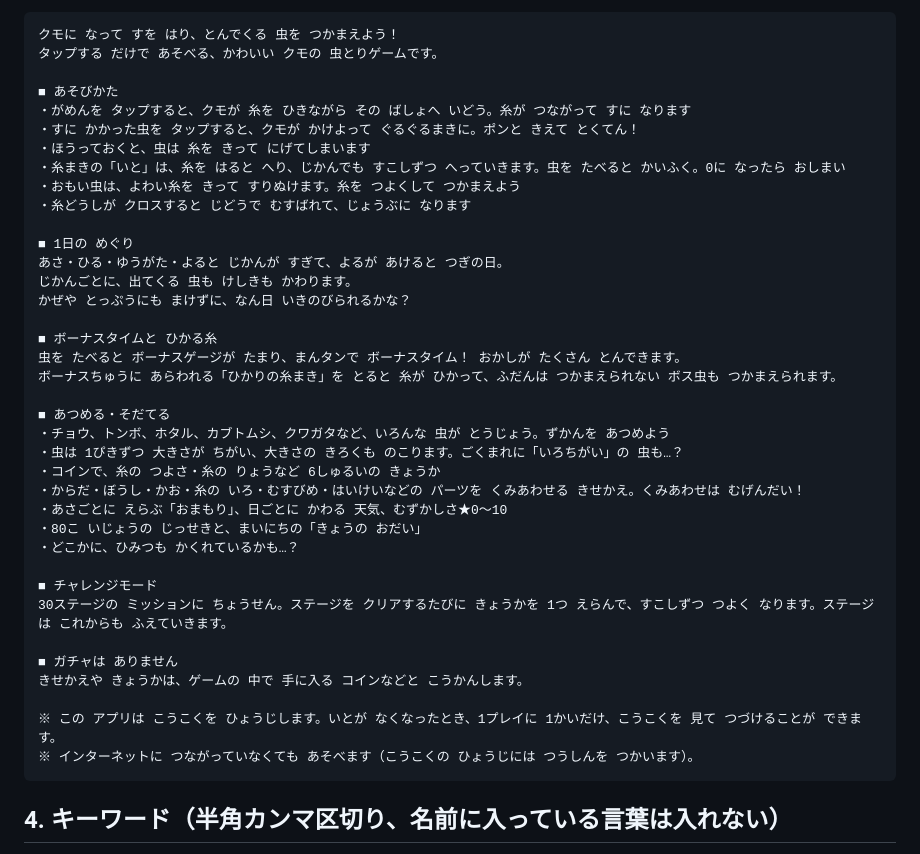
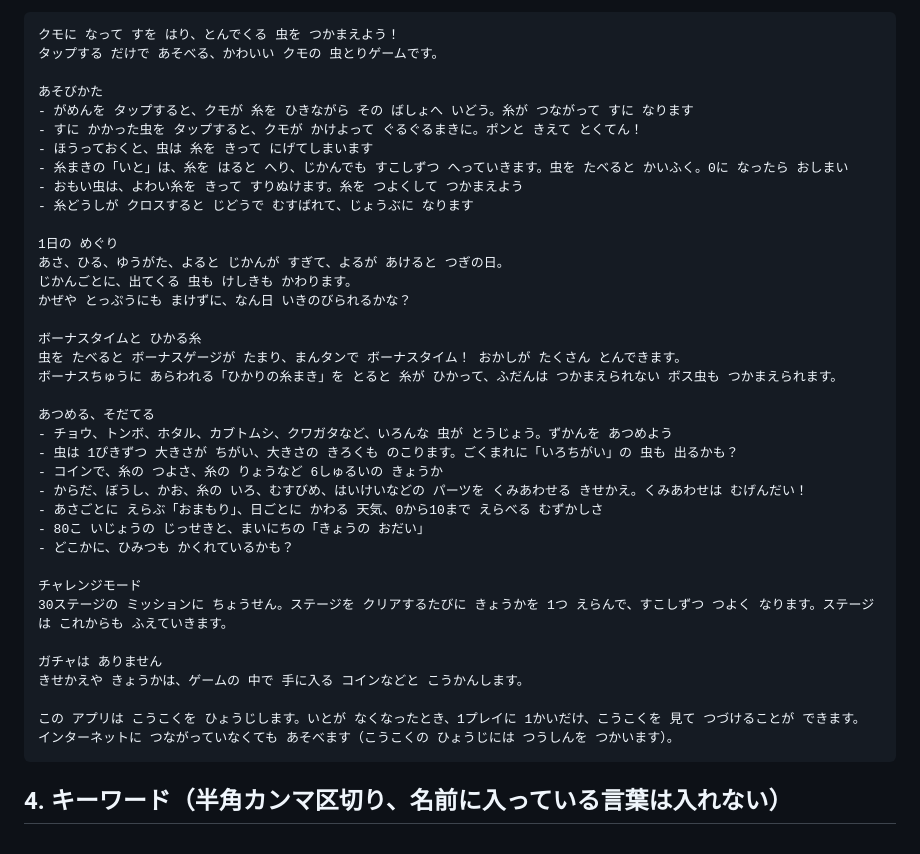
Before and after one commit to kazeellegard-dev/Spider-hunting, a Markdown page: store/metadata-ja.md, the part around the change. GitHub-like rendering.

Commit message:
Drop symbols from the Japanese App Store description
Co-Authored-By: Claude Opus 5.5 <noreply@anthropic.com>
Claude-Session: https://claude.ai/code/session_01E4Pnz6w8RppwQDhWoqNBm7

````diff
--- a/store/metadata-ja.md
+++ b/store/metadata-ja.md
@@ -93,40 +93,40 @@ Outfits and upgrades are traded for coins and other things you earn in the game.
 クモに なって すを はり、とんでくる 虫を つかまえよう！
 タップする だけで あそべる、かわいい クモの 虫とりゲームです。
 
-■ あそびかた
-・がめんを タップすると、クモが 糸を ひきながら その ばしょへ いどう。糸が つながって すに なります
-・すに かかった虫を タップすると、クモが かけよって ぐるぐるまきに。ポンと きえて とくてん！
-・ほうっておくと、虫は 糸を きって にげてしまいます
-・糸まきの「いと」は、糸を はると へり、じかんでも すこしずつ へっていきます。虫を たべると かいふく。0に なったら おしまい
-・おもい虫は、よわい糸を きって すりぬけます。糸を つよくして つかまえよう
-・糸どうしが クロスすると じどうで むすばれて、じょうぶに なります
+あそびかた
+- がめんを タップすると、クモが 糸を ひきながら その ばしょへ いどう。糸が つながって すに なります
+- すに かかった虫を タップすると、クモが かけよって ぐるぐるまきに。ポンと きえて とくてん！
+- ほうっておくと、虫は 糸を きって にげてしまいます
+- 糸まきの「いと」は、糸を はると へり、じかんでも すこしずつ へっていきます。虫を たべると かいふく。0に なったら おしまい
+- おもい虫は、よわい糸を きって すりぬけます。糸を つよくして つかまえよう
+- 糸どうしが クロスすると じどうで むすばれて、じょうぶに なります
 
-■ 1日の めぐり
-あさ・ひる・ゆうがた・よると じかんが すぎて、よるが あけると つぎの日。
+1日の めぐり
+あさ、ひる、ゆうがた、よると じかんが すぎて、よるが あけると つぎの日。
 じかんごとに、出てくる 虫も けしきも かわります。
 かぜや とっぷうにも まけずに、なん日 いきのびられるかな？
 
-■ ボーナスタイムと ひかる糸
+ボーナスタイムと ひかる糸
 虫を たべると ボーナスゲージが たまり、まんタンで ボーナスタイム！ おかしが たくさん とんできます。
 ボーナスちゅうに あらわれる「ひかりの糸まき」を とると 糸が ひかって、ふだんは つかまえられない ボス虫も つかまえられます。
 
-■ あつめる・そだてる
-・チョウ、トンボ、ホタル、カブトムシ、クワガタなど、いろんな 虫が とうじょう。ずかんを あつめよう
-・虫は 1ぴきずつ 大きさが ちがい、大きさの きろくも のこります。ごくまれに「いろちがい」の 虫も…？
-・コインで、糸の つよさ・糸の りょうなど 6しゅるいの きょうか
-・からだ・ぼうし・かお・糸の いろ・むすびめ・はいけいなどの パーツを くみあわせる きせかえ。くみあわせは むげんだい！
-・あさごとに えらぶ「おまもり」、日ごとに かわる 天気、むずかしさ★0〜10
-・80こ いじょうの じっせきと、まいにちの「きょうの おだい」
-・どこかに、ひみつも かくれているかも…？
+あつめる、そだてる
+- チョウ、トンボ、ホタル、カブトムシ、クワガタなど、いろんな 虫が とうじょう。ずかんを あつめよう
+- 虫は 1ぴきずつ 大きさが ちがい、大きさの きろくも のこります。ごくまれに「いろちがい」の 虫も 出るかも？
+- コインで、糸の つよさ、糸の りょうなど 6しゅるいの きょうか
+- からだ、ぼうし、かお、糸の いろ、むすびめ、はいけいなどの パーツを くみあわせる きせかえ。くみあわせは むげんだい！
+- あさごとに えらぶ「おまもり」、日ごとに かわる 天気、0から10まで えらべる むずかしさ
+- 80こ いじょうの じっせきと、まいにちの「きょうの おだい」
+- どこかに、ひみつも かくれているかも？
 
-■ チャレンジモード
+チャレンジモード
 30ステージの ミッションに ちょうせん。ステージを クリアするたびに きょうかを 1つ えらんで、すこしずつ つよく なります。ステージは これからも ふえていきます。
 
-■ ガチャは ありません
+ガチャは ありません
 きせかえや きょうかは、ゲームの 中で 手に入る コインなどと こうかんします。
 
-※ この アプリは こうこくを ひょうじします。いとが なくなったとき、1プレイに 1かいだけ、こうこくを 見て つづけることが できます。
-※ インターネットに つながっていなくても あそべます（こうこくの ひょうじには つうしんを つかいます）。
+この アプリは こうこくを ひょうじします。いとが なくなったとき、1プレイに 1かいだけ、こうこくを 見て つづけることが できます。
+インターネットに つながっていなくても あそべます（こうこくの ひょうじには つうしんを つかいます）。
 ```
 
 ## 4. キーワード（半角カンマ区切り、名前に入っている言葉は入れない）
````
